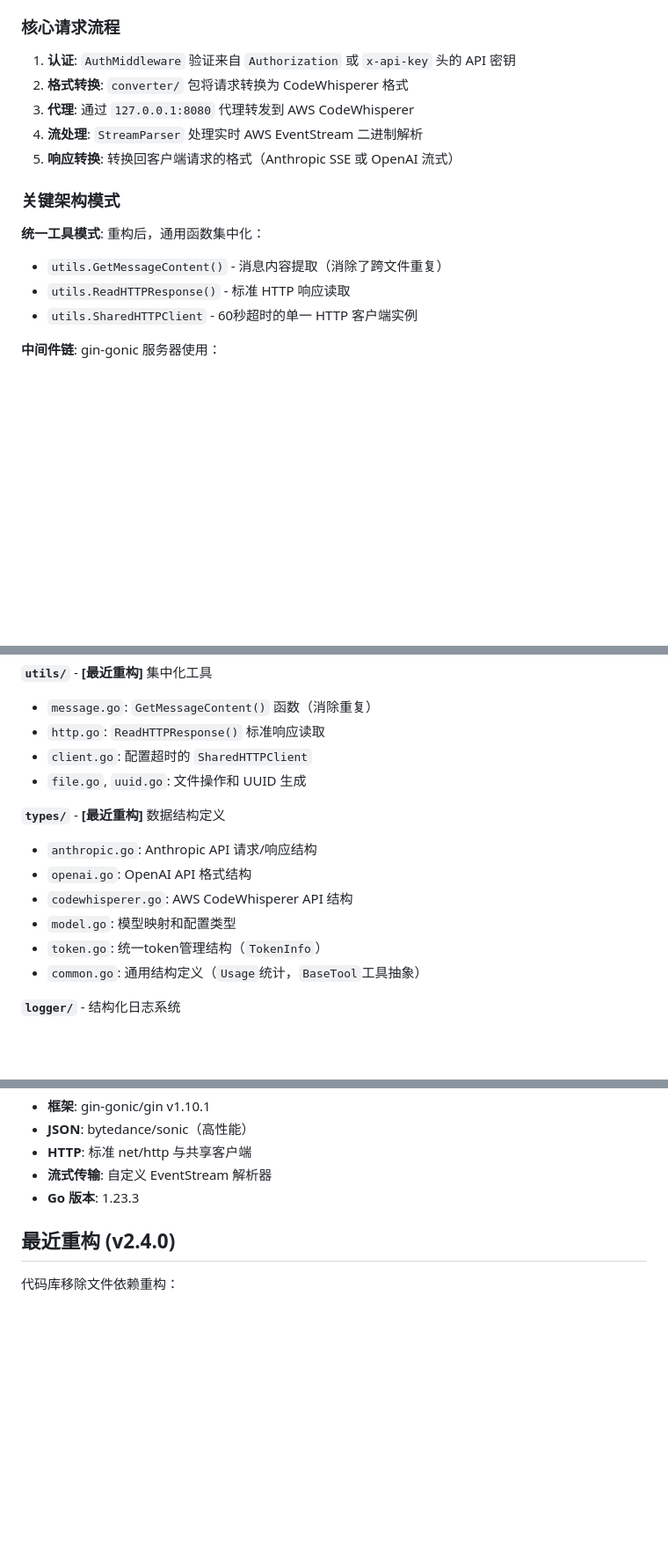
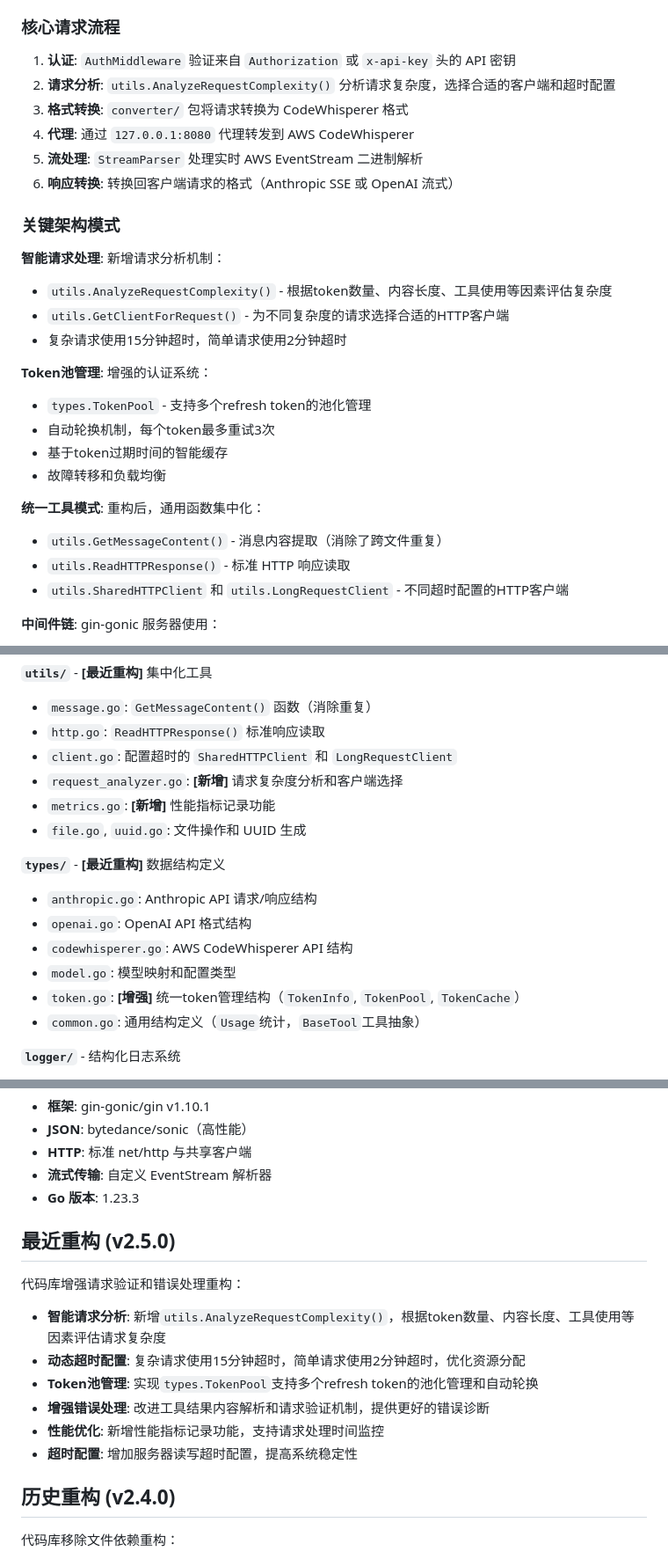
Before and after one commit to wyeeeee/kiro2api, a Markdown page: CLAUDE.md, 3 parts joined by grey strips. Shown: that part at 88% size. Rendered like a GitHub page; blank space fills up the shorter version.

```diff
--- a/CLAUDE.md
+++ b/CLAUDE.md
@@ -87,17 +87,29 @@ export AWS_REFRESHTOKEN="your_refresh"  # AWS刷新token（必需设置）
 
 ### 核心请求流程
 1. **认证**: `AuthMiddleware` 验证来自 `Authorization` 或 `x-api-key` 头的 API 密钥
-2. **格式转换**: `converter/` 包将请求转换为 CodeWhisperer 格式
-3. **代理**:  通过 `127.0.0.1:8080` 代理转发到 AWS CodeWhisperer
-4. **流处理**: `StreamParser` 处理实时 AWS EventStream 二进制解析
-5. **响应转换**: 转换回客户端请求的格式（Anthropic SSE 或 OpenAI 流式）
+2. **请求分析**: `utils.AnalyzeRequestComplexity()` 分析请求复杂度，选择合适的客户端和超时配置
+3. **格式转换**: `converter/` 包将请求转换为 CodeWhisperer 格式
+4. **代理**:  通过 `127.0.0.1:8080` 代理转发到 AWS CodeWhisperer
+5. **流处理**: `StreamParser` 处理实时 AWS EventStream 二进制解析
+6. **响应转换**: 转换回客户端请求的格式（Anthropic SSE 或 OpenAI 流式）
 
 ### 关键架构模式
+
+**智能请求处理**: 新增请求分析机制：
+- `utils.AnalyzeRequestComplexity()` - 根据token数量、内容长度、工具使用等因素评估复杂度
+- `utils.GetClientForRequest()` - 为不同复杂度的请求选择合适的HTTP客户端
+- 复杂请求使用15分钟超时，简单请求使用2分钟超时
+
+**Token池管理**: 增强的认证系统：
+- `types.TokenPool` - 支持多个refresh token的池化管理
+- 自动轮换机制，每个token最多重试3次
+- 基于token过期时间的智能缓存
+- 故障转移和负载均衡
 
 **统一工具模式**: 重构后，通用函数集中化：
 - `utils.GetMessageContent()` - 消息内容提取（消除了跨文件重复）
 - `utils.ReadHTTPResponse()` - 标准 HTTP 响应读取
-- `utils.SharedHTTPClient` - 60秒超时的单一 HTTP 客户端实例
+- `utils.SharedHTTPClient` 和 `utils.LongRequestClient` - 不同超时配置的HTTP客户端
 
 **中间件链**: gin-gonic 服务器使用：
 - `gin.Logger()` 和 `gin.Recovery()` 提供基本功能
@@ -136,7 +148,9 @@ export AWS_REFRESHTOKEN="your_refresh"  # AWS刷新token（必需设置）
 **`utils/`** - **[最近重构]** 集中化工具
 - `message.go`: `GetMessageContent()` 函数（消除重复）
 - `http.go`: `ReadHTTPResponse()` 标准响应读取
-- `client.go`: 配置超时的 `SharedHTTPClient`
+- `client.go`: 配置超时的 `SharedHTTPClient` 和 `LongRequestClient`
+- `request_analyzer.go`: **[新增]** 请求复杂度分析和客户端选择
+- `metrics.go`: **[新增]** 性能指标记录功能
 - `file.go`, `uuid.go`: 文件操作和 UUID 生成
 
 **`types/`** - **[最近重构]** 数据结构定义
@@ -144,7 +158,7 @@ export AWS_REFRESHTOKEN="your_refresh"  # AWS刷新token（必需设置）
 - `openai.go`: OpenAI API 格式结构
 - `codewhisperer.go`: AWS CodeWhisperer API 结构
 - `model.go`: 模型映射和配置类型
-- `token.go`: 统一token管理结构（`TokenInfo`）
+- `token.go`: **[增强]** 统一token管理结构（`TokenInfo`, `TokenPool`, `TokenCache`）
 - `common.go`: 通用结构定义（`Usage`统计，`BaseTool`工具抽象）
 
 **`logger/`** - 结构化日志系统
@@ -210,7 +224,17 @@ AWS_REFRESHTOKEN=your_token     # AWS刷新token（必需设置）
 - **流式传输**: 自定义 EventStream 解析器
 - **Go 版本**: 1.23.3
 
-## 最近重构 (v2.4.0)
+## 最近重构 (v2.5.0)
+
+代码库增强请求验证和错误处理重构：
+- **智能请求分析**: 新增`utils.AnalyzeRequestComplexity()`，根据token数量、内容长度、工具使用等因素评估请求复杂度
+- **动态超时配置**: 复杂请求使用15分钟超时，简单请求使用2分钟超时，优化资源分配
+- **Token池管理**: 实现`types.TokenPool`支持多个refresh token的池化管理和自动轮换
+- **增强错误处理**: 改进工具结果内容解析和请求验证机制，提供更好的错误诊断
+- **性能优化**: 新增性能指标记录功能，支持请求处理时间监控
+- **超时配置**: 增加服务器读写超时配置，提高系统稳定性
+
+## 历史重构 (v2.4.0)
 
 代码库移除文件依赖重构：
 - **移除文件读取**: 完全移除对`~/.aws/sso/cache/kiro-auth-token.json`文件的依赖
```
Also changed, not shown: other parts of CLAUDE.md (+1 -1 lines), README.md (+12 -0 lines).
